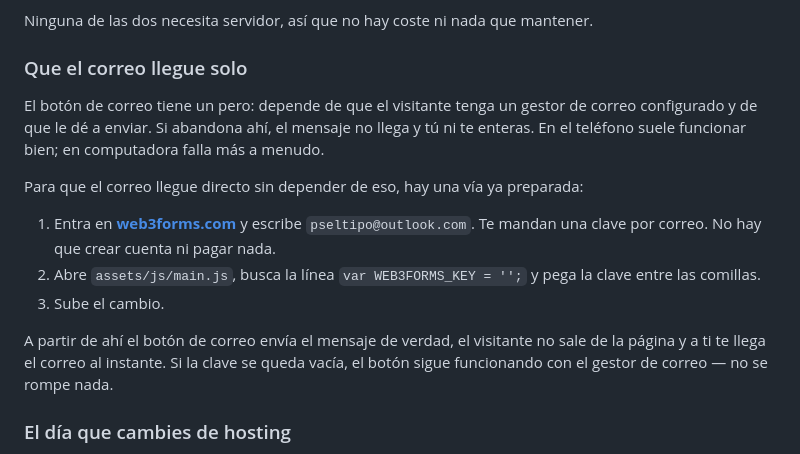
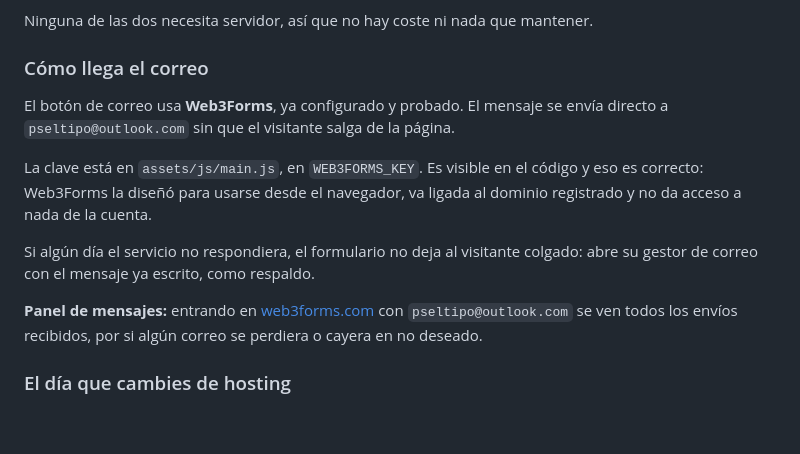
Before and after one commit to bryancampoos/powersolution, a Markdown page: README.md, the part around the change. Drawn GitHub-style; blank space fills up the shorter version.

Commit message:
Documenta el envio por correo como resuelto
La clave de Web3Forms esta puesta y el envio confirmado, asi que se
sustituyen las instrucciones de configuracion por la explicacion de
como funciona y donde consultar los mensajes recibidos.

Co-Authored-By: Claude Opus 5 <noreply@anthropic.com>

```diff
--- a/README.md
+++ b/README.md
@@ -83,23 +83,21 @@ El visitante llena los campos una sola vez y elige cómo mandarlo:
 
 Ninguna de las dos necesita servidor, así que no hay coste ni nada que mantener.
 
-### Que el correo llegue solo
+### Cómo llega el correo
 
-El botón de correo tiene un pero: depende de que el visitante tenga un gestor de correo
-configurado y de que le dé a enviar. Si abandona ahí, el mensaje no llega y tú ni te
-enteras. En el teléfono suele funcionar bien; en computadora falla más a menudo.
+El botón de correo usa **Web3Forms**, ya configurado y probado. El mensaje se envía
+directo a `pseltipo@outlook.com` sin que el visitante salga de la página.
 
-Para que el correo llegue directo sin depender de eso, hay una vía ya preparada:
+La clave está en `assets/js/main.js`, en `WEB3FORMS_KEY`. Es visible en el código y eso
+es correcto: Web3Forms la diseñó para usarse desde el navegador, va ligada al dominio
+registrado y no da acceso a nada de la cuenta.
 
-1. Entra en **[web3forms.com](https://web3forms.com)** y escribe `pseltipo@outlook.com`.
-   Te mandan una clave por correo. No hay que crear cuenta ni pagar nada.
-2. Abre `assets/js/main.js`, busca la línea `var WEB3FORMS_KEY = '';`
-   y pega la clave entre las comillas.
-3. Sube el cambio.
+Si algún día el servicio no respondiera, el formulario no deja al visitante colgado:
+abre su gestor de correo con el mensaje ya escrito, como respaldo.
 
-A partir de ahí el botón de correo envía el mensaje de verdad, el visitante no sale de
-la página y a ti te llega el correo al instante. Si la clave se queda vacía, el botón
-sigue funcionando con el gestor de correo — no se rompe nada.
+**Panel de mensajes:** entrando en [web3forms.com](https://web3forms.com) con
+`pseltipo@outlook.com` se ven todos los envíos recibidos, por si algún correo se
+perdiera o cayera en no deseado.
 
 ### El día que cambies de hosting
 
```
Also changed, not shown: BRIEF.md (+7 -4 lines).
